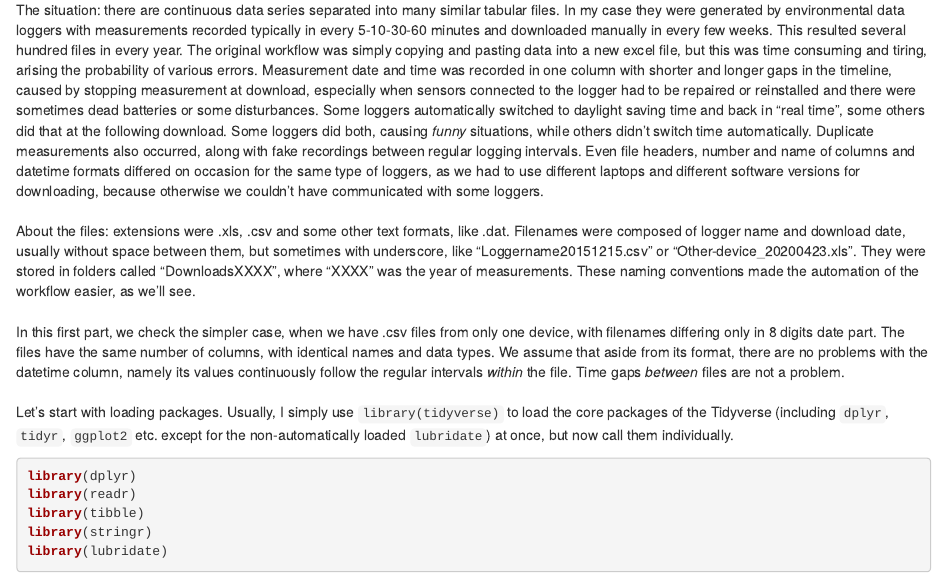
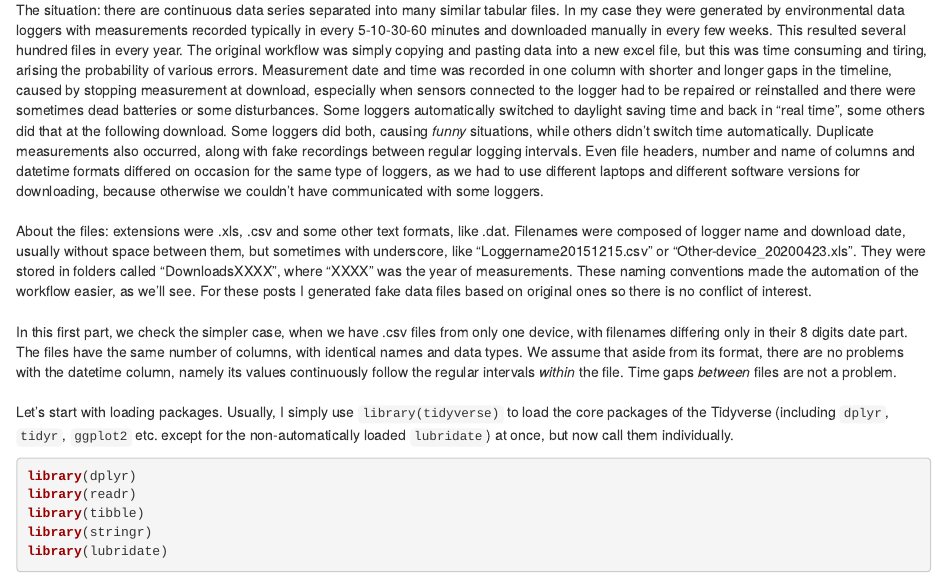
Before and after one commit to marianodatrani/cmm-site, an R Markdown document (content/blog/2022-09-07-merging-spreadsheet-or-csv-files-into-one-dataframe-part-1/index.Rmarkdown): the page in a window 1100 px wide, from 270 px down. Rendered offline with R 4.5, knitr and Pandoc, with nearby package versions.

Commit message:
add fake file sentence

```diff
--- a/content/blog/2022-09-07-merging-spreadsheet-or-csv-files-into-one-dataframe-part-1/index.Rmarkdown
+++ b/content/blog/2022-09-07-merging-spreadsheet-or-csv-files-into-one-dataframe-part-1/index.Rmarkdown
@@ -18,9 +18,9 @@ This was one of my most frequently used tasks. During the years, I used many dif
 \
 The situation: there are continuous data series separated into many similar tabular files. In my case they were generated by environmental data loggers with measurements recorded typically in every 5-10-30-60 minutes and downloaded manually in every few weeks. This resulted several hundred files in every year. The original workflow was simply copying and pasting data into a new excel file, but this was time consuming and tiring, arising the probability of various errors. Measurement date and time was recorded in one column with shorter and longer gaps in the timeline, caused by stopping measurement at download, especially when sensors connected to the logger had to be repaired or reinstalled and there were sometimes dead batteries or some disturbances. Some loggers automatically switched to daylight saving time and back in "real time", some others did that at the following download. Some loggers did both, causing *funny* situations, while others didn't switch time automatically. Duplicate measurements also occurred, along with fake recordings between regular logging intervals. Even file headers, number and name of columns and datetime formats differed on occasion for the same type of loggers, as we had to use different laptops and different software versions for downloading, because otherwise we couldn't have communicated with some loggers. \
 \
-About the files: extensions were .xls, .csv and some other text formats, like .dat. Filenames were composed of logger name and download date, usually without space between them, but sometimes with underscore, like "Loggername20151215.csv" or "Other-device_20200423.xls". They were stored in folders called "DownloadsXXXX", where "XXXX" was the year of measurements. These naming conventions made the automation of the workflow easier, as we'll see. \
+About the files: extensions were .xls, .csv and some other text formats, like .dat. Filenames were composed of logger name and download date, usually without space between them, but sometimes with underscore, like "Loggername20151215.csv" or "Other-device_20200423.xls". They were stored in folders called "DownloadsXXXX", where "XXXX" was the year of measurements. These naming conventions made the automation of the workflow easier, as we'll see. For these posts I generated fake data files based on original ones so there is no conflict of interest.\
 \
-In this first part, we check the simpler case, when we have .csv files from only one device, with filenames differing only in 8 digits date part. The files have the same number of columns, with identical names and data types. We assume that aside from its format, there are no problems with the datetime column, namely its values continuously follow the regular intervals *within* the file. Time gaps *between* files are not a problem.\
+In this first part, we check the simpler case, when we have .csv files from only one device, with filenames differing only in their 8 digits date part. The files have the same number of columns, with identical names and data types. We assume that aside from its format, there are no problems with the datetime column, namely its values continuously follow the regular intervals *within* the file. Time gaps *between* files are not a problem.\
 \
 Let's start with loading packages. Usually, I simply use `library(tidyverse)` to load the core packages of the Tidyverse (including `dplyr`, `tidyr`, `ggplot2` etc. except for the non-automatically loaded `lubridate`) at once, but now call them individually.
 
```
Also changed, not shown: 1 other file.
